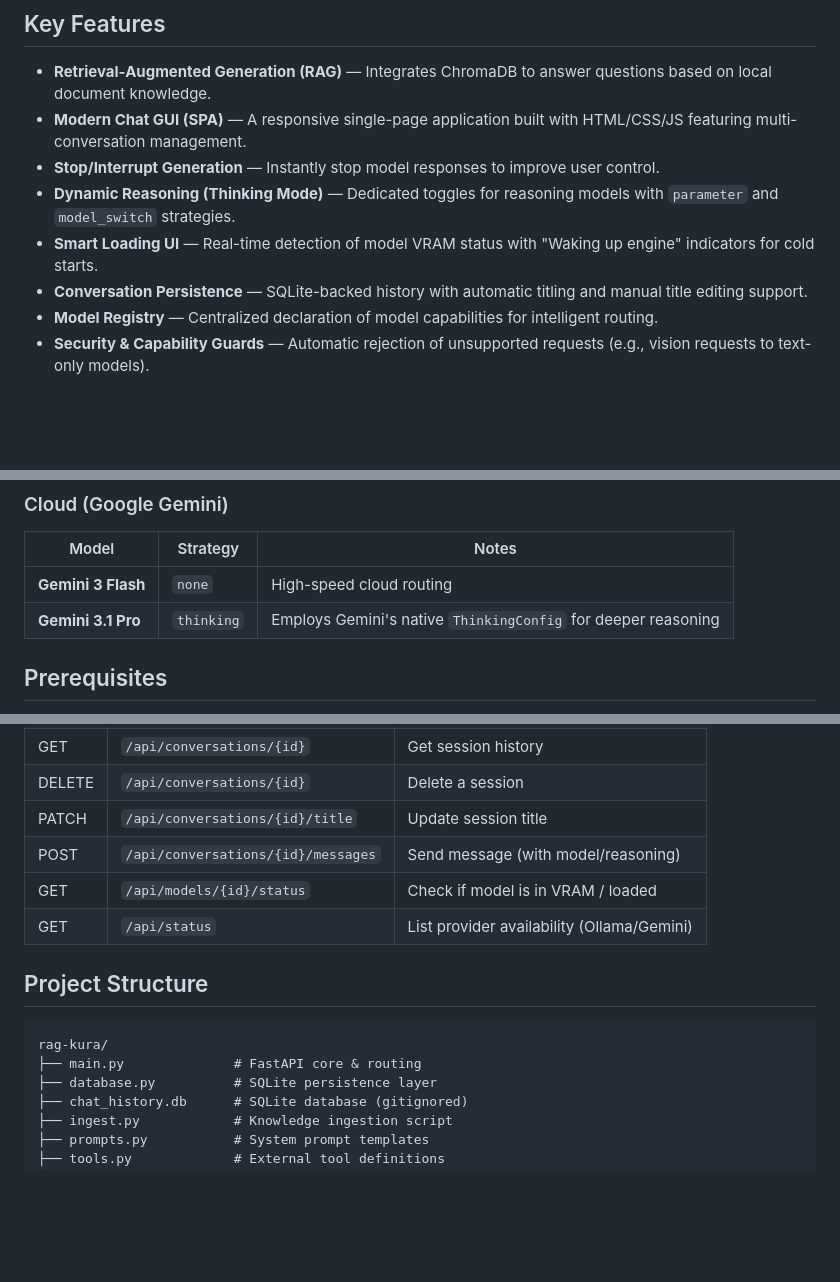
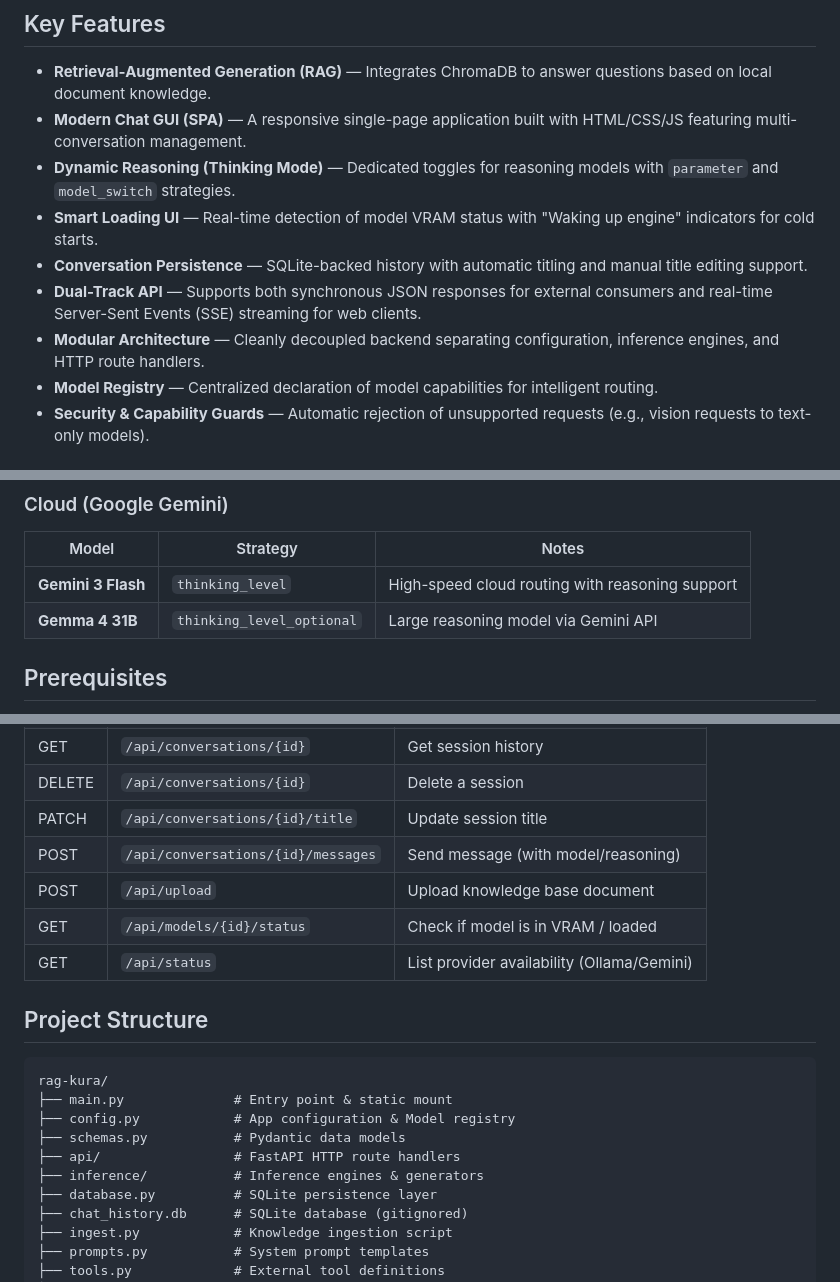
Before and after one commit to mile-chang/rag-kura, a Markdown page: README.md, 3 parts joined by grey strips. GitHub-like rendering; blank space fills up the shorter version.

````diff
--- a/README.md
+++ b/README.md
@@ -27,10 +27,11 @@ RAG-Kura is a knowledge assistant backend built with FastAPI, Ollama, and Google
 
 - **Retrieval-Augmented Generation (RAG)** — Integrates ChromaDB to answer questions based on local document knowledge.
 - **Modern Chat GUI (SPA)** — A responsive single-page application built with HTML/CSS/JS featuring multi-conversation management.
-- **Stop/Interrupt Generation** — Instantly stop model responses to improve user control.
 - **Dynamic Reasoning (Thinking Mode)** — Dedicated toggles for reasoning models with `parameter` and `model_switch` strategies.
 - **Smart Loading UI** — Real-time detection of model VRAM status with "Waking up engine" indicators for cold starts.
 - **Conversation Persistence** — SQLite-backed history with automatic titling and manual title editing support.
+- **Dual-Track API** — Supports both synchronous JSON responses for external consumers and real-time Server-Sent Events (SSE) streaming for web clients.
+- **Modular Architecture** — Cleanly decoupled backend separating configuration, inference engines, and HTTP route handlers.
 - **Model Registry** — Centralized declaration of model capabilities for intelligent routing.
 - **Security & Capability Guards** — Automatic rejection of unsupported requests (e.g., vision requests to text-only models).
 
@@ -93,8 +96,8 @@ RAG-Kura provides an abstraction layer capable of supporting both Local (Ollama)
 ### Cloud (Google Gemini)
 | Model | Strategy | Notes |
 |-------|----------|-------|
-| **Gemini 3 Flash** | `none` | High-speed cloud routing |
-| **Gemini 3.1 Pro** | `thinking` | Employs Gemini's native `ThinkingConfig` for deeper reasoning |
+| **Gemini 3 Flash** | `thinking_level` | High-speed cloud routing with reasoning support |
+| **Gemma 4 31B** | `thinking_level_optional` | Large reasoning model via Gemini API |
 
 ## Prerequisites
 
@@ -152,6 +155,7 @@ Detailed tasks are in `TODO.md`.
 | DELETE | `/api/conversations/{id}`| Delete a session |
 | PATCH | `/api/conversations/{id}/title` | Update session title |
 | POST | `/api/conversations/{id}/messages`| Send message (with model/reasoning) |
+| POST | `/api/upload` | Upload knowledge base document |
 | GET | `/api/models/{id}/status` | Check if model is in VRAM / loaded |
 | GET | `/api/status` | List provider availability (Ollama/Gemini) |
 
@@ -159,7 +163,11 @@ Detailed tasks are in `TODO.md`.
 
 ```
 rag-kura/
-├── main.py              # FastAPI core & routing
+├── main.py              # Entry point & static mount
+├── config.py            # App configuration & Model registry
+├── schemas.py           # Pydantic data models
+├── api/                 # FastAPI HTTP route handlers
+├── inference/           # Inference engines & generators
 ├── database.py          # SQLite persistence layer
 ├── chat_history.db      # SQLite database (gitignored)
 ├── ingest.py            # Knowledge ingestion script
````
Also changed, not shown: other parts of README.md (+17 -15 lines), README.ja.md (+27 -19 lines), README.zh-TW.md (+27 -19 lines).
